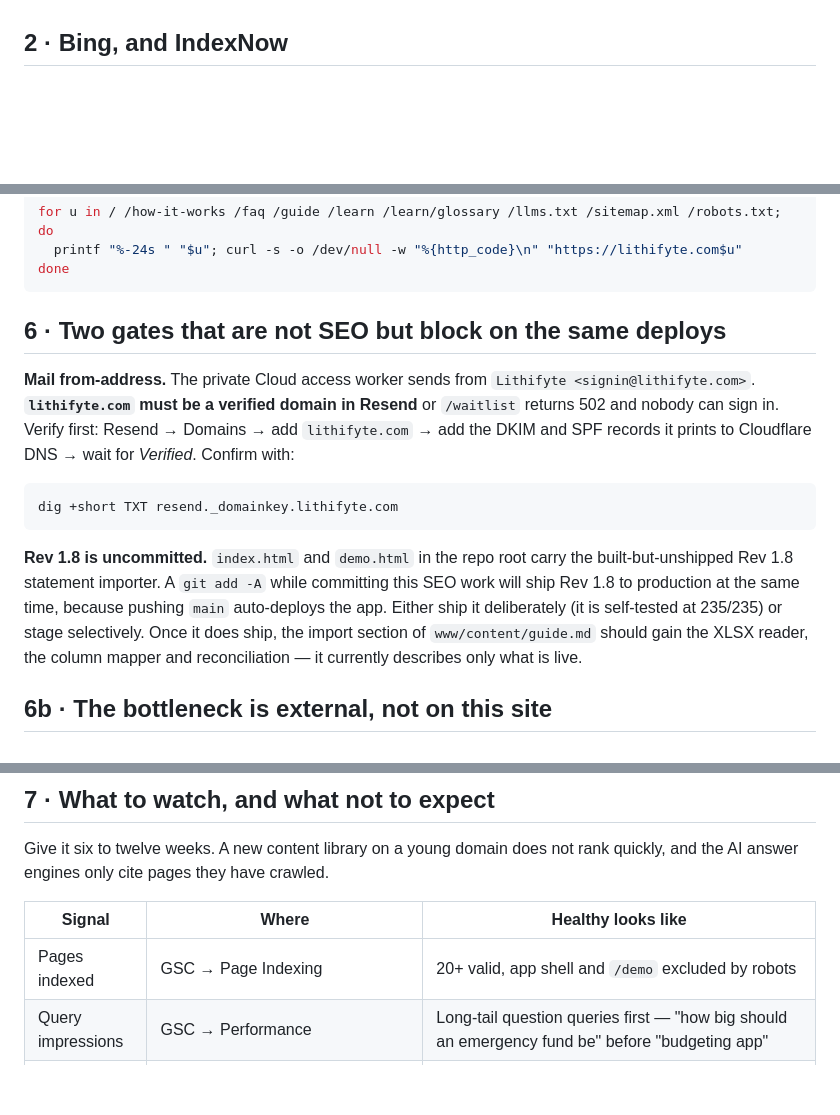
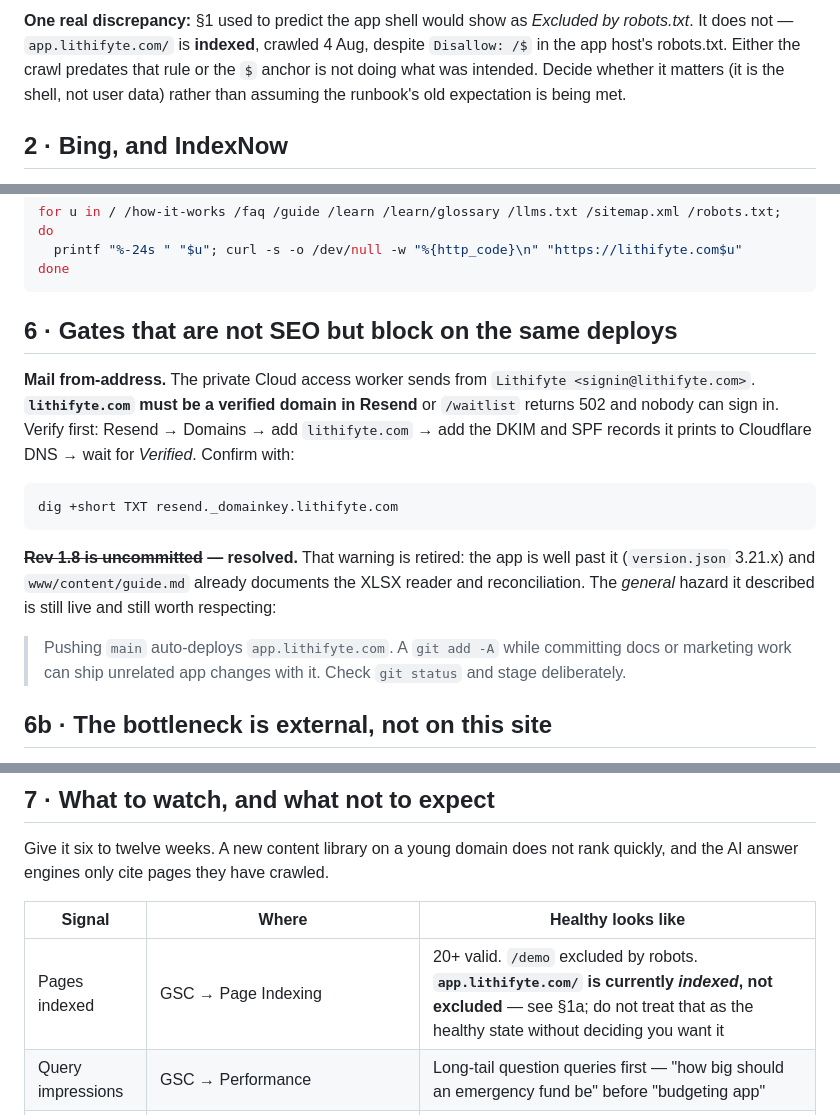
Before and after one commit to SID-Apps/lithifyte, a Markdown page: docs/seo-and-ai-search.md, 3 parts joined by grey strips. Drawn GitHub-style; blank space fills up the shorter version.

````diff
--- a/docs/seo-and-ai-search.md
+++ b/docs/seo-and-ai-search.md
@@ -156,3 +222,9 @@ Then check monthly: which queries bring impressions, and which pages get them.
+**One real discrepancy:** §1 used to predict the app shell would show as
+*Excluded by robots.txt*. It does not — `app.lithifyte.com/` is **indexed**,
+crawled 4 Aug, despite `Disallow: /$` in the app host's robots.txt. Either the
+crawl predates that rule or the `$` anchor is not doing what was intended.
+Decide whether it matters (it is the shell, not user data) rather than assuming
+the runbook's old expectation is being met.
 
 ## 2 · Bing, and IndexNow
 
@@ -257,7 +329,7 @@ for u in / /how-it-works /faq /guide /learn /learn/glossary /llms.txt /sitemap.x
 done
 ```
 
-## 6 · Two gates that are not SEO but block on the same deploys
+## 6 · Gates that are not SEO but block on the same deploys
 
 **Mail from-address.** The private Cloud access worker sends from
 `Lithifyte <signin@lithifyte.com>`. **`lithifyte.com` must be a verified domain
@@ -269,13 +341,14 @@ to Cloudflare DNS → wait for *Verified*. Confirm with:
 dig +short TXT resend._domainkey.lithifyte.com
 ```
 
-**Rev 1.8 is uncommitted.** `index.html` and `demo.html` in the repo root carry
-the built-but-unshipped Rev 1.8 statement importer. A `git add -A` while
-committing this SEO work will ship Rev 1.8 to production at the same time,
-because pushing `main` auto-deploys the app. Either ship it deliberately (it is
-self-tested at 235/235) or stage selectively. Once it does ship, the import
-section of `www/content/guide.md` should gain the XLSX reader, the column
-mapper and reconciliation — it currently describes only what is live.
+**~~Rev 1.8 is uncommitted~~ — resolved.** That warning is retired: the app is
+well past it (`version.json` 3.21.x) and `www/content/guide.md` already
+documents the XLSX reader and reconciliation. The *general* hazard it described
+is still live and still worth respecting:
+
+> Pushing `main` auto-deploys `app.lithifyte.com`. A `git add -A` while
+> committing docs or marketing work can ship unrelated app changes with it.
+> Check `git status` and stage deliberately.
 
 ## 6b · The bottleneck is external, not on this site
 
@@ -354,7 +427,7 @@ rank quickly, and the AI answer engines only cite pages they have crawled.
 
 | Signal | Where | Healthy looks like |
 |---|---|---|
-| Pages indexed | GSC → Page Indexing | 20+ valid, app shell and `/demo` excluded by robots |
+| Pages indexed | GSC → Page Indexing | 20+ valid. `/demo` excluded by robots. **`app.lithifyte.com/` is currently *indexed*, not excluded** — see §1a; do not treat that as the healthy state without deciding you want it |
 | Query impressions | GSC → Performance | Long-tail question queries first — "how big should an emergency fund be" before "budgeting app" |
 | AI citations | Ask ChatGPT/Claude/Perplexity a question the library answers | Lithifyte pages cited by URL |
 | Crawl activity | Cloudflare → Analytics, filtered by user agent | `OAI-SearchBot`, `PerplexityBot`, `Claude-SearchBot` present and not 403ing |
````
Also changed, not shown: other parts of docs/seo-and-ai-search.md (+71 -5 lines).
